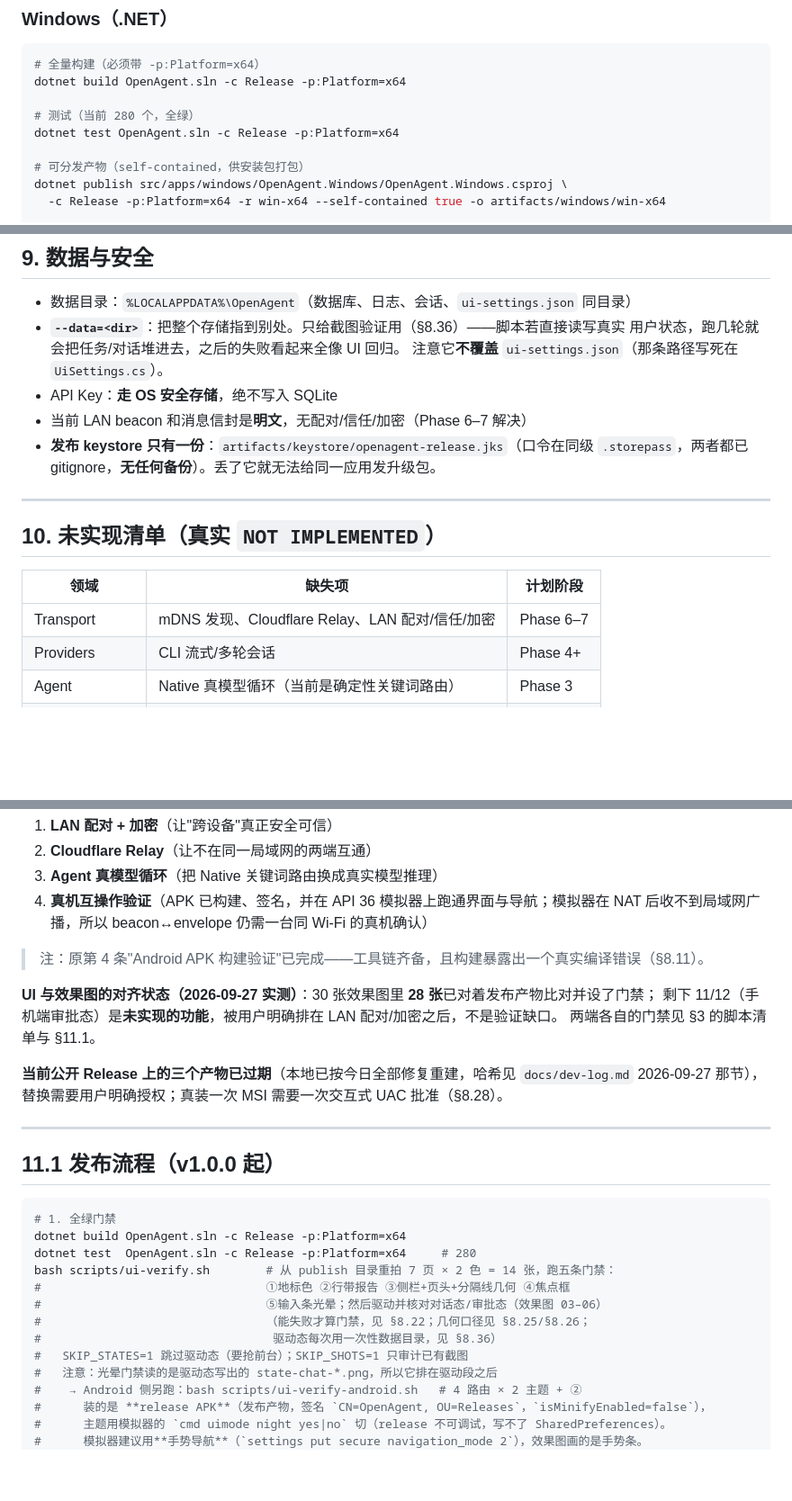
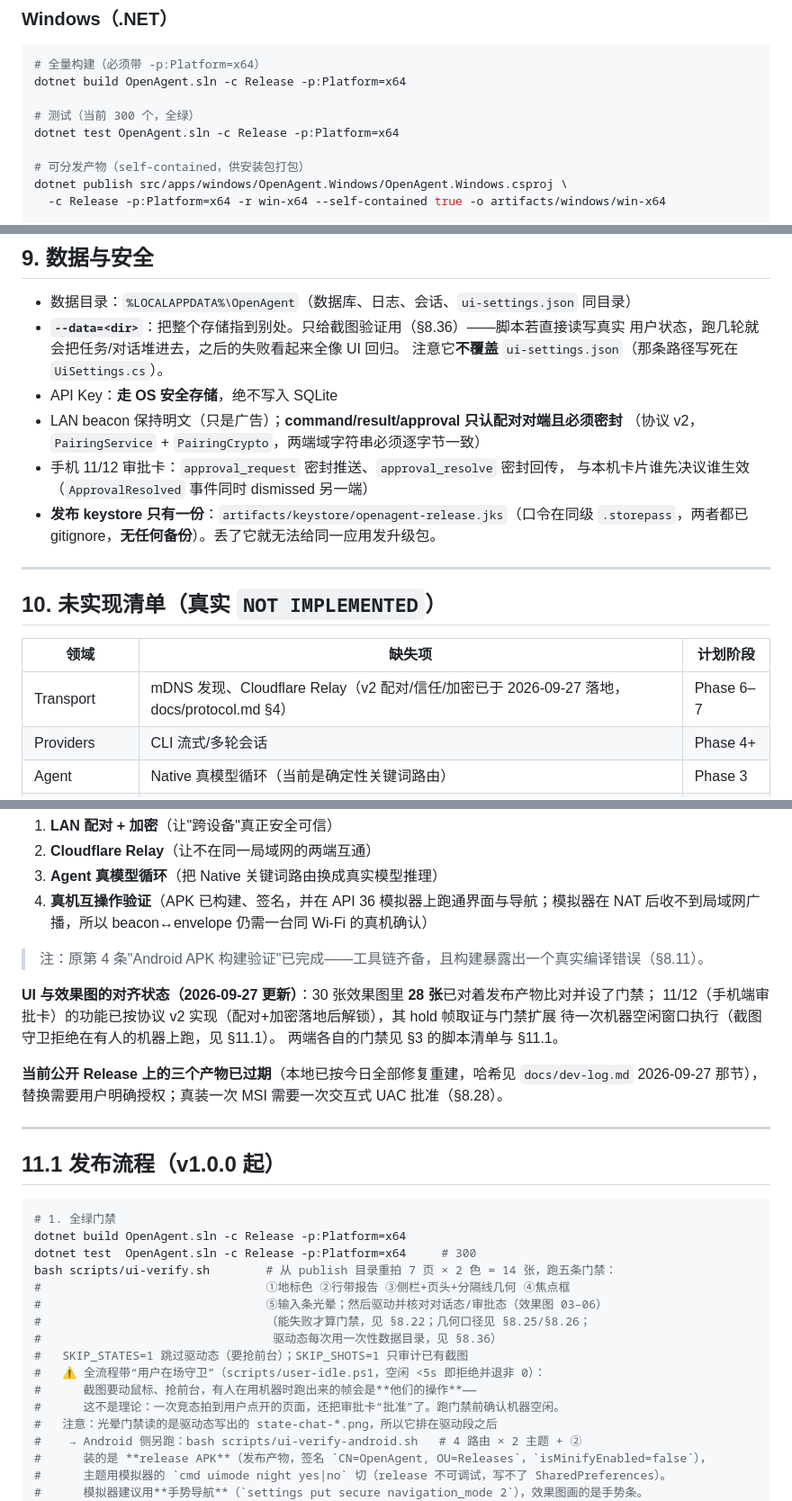
Before and after one commit to Felixssss-106/OpenAgent, a Markdown page: AGENTS.md, 3 parts joined by grey strips. Shown at 90% size. Rendered like a GitHub page; blank space fills up the shorter version.

````diff
--- a/AGENTS.md
+++ b/AGENTS.md
@@ -39,7 +39,7 @@ UI → Agent Service → Tool Registry → Permission Manager → Tool Executor
 # 全量构建（必须带 -p:Platform=x64）
 dotnet build OpenAgent.sln -c Release -p:Platform=x64
 
-# 测试（当前 280 个，全绿）
+# 测试（当前 300 个，全绿）
 dotnet test OpenAgent.sln -c Release -p:Platform=x64
 
 # 可分发产物（self-contained，供安装包打包）
@@ -685,7 +696,10 @@ elevation 和一个颜色，elevation 到衰减曲线的映射没有任何文档
   用户状态，跑几轮就会把任务/对话堆进去，之后的失败看起来全像 UI 回归。
   注意它**不覆盖** `ui-settings.json`（那条路径写死在 `UiSettings.cs`）。
 - API Key：**走 OS 安全存储**，绝不写入 SQLite
-- 当前 LAN beacon 和消息信封是**明文**，无配对/信任/加密（Phase 6–7 解决）
+- LAN beacon 保持明文（只是广告）；**command/result/approval 只认配对对端且必须密封**
+  （协议 v2，`PairingService` + `PairingCrypto`，两端域字符串必须逐字节一致）
+- 手机 11/12 审批卡：`approval_request` 密封推送、`approval_resolve` 密封回传，
+  与本机卡片谁先决议谁生效（`ApprovalResolved` 事件同时 dismissed 另一端）
 - **发布 keystore 只有一份**：`artifacts/keystore/openagent-release.jks`（口令在同级
   `.storepass`，两者都已 gitignore，**无任何备份**）。丢了它就无法给同一应用发升级包。
 
@@ -695,7 +709,7 @@ elevation 和一个颜色，elevation 到衰减曲线的映射没有任何文档
 
 | 领域 | 缺失项 | 计划阶段 |
 |------|--------|----------|
-| Transport | mDNS 发现、Cloudflare Relay、LAN 配对/信任/加密 | Phase 6–7 |
+| Transport | mDNS 发现、Cloudflare Relay（v2 配对/信任/加密已于 2026-09-27 落地，docs/protocol.md §4） | Phase 6–7 |
 | Providers | CLI 流式/多轮会话 | Phase 4+ |
 | Agent | Native 真模型循环（当前是确定性关键词路由） | Phase 3 |
 | Plugins | 加载器、manifest、隔离 | Phase 12 |
@@ -717,8 +731,9 @@ v1.0.0 已作为首个发布版上线（Windows **MSI + 包裹它的 EXE bundle*
 
 > 注：原第 4 条"Android APK 构建验证"已完成——工具链齐备，且构建暴露出一个真实编译错误（§8.11）。
 
-**UI 与效果图的对齐状态（2026-09-27 实测）**：30 张效果图里 **28 张**已对着发布产物比对并设了门禁；
-剩下 11/12（手机端审批态）是**未实现的功能**，被用户明确排在 LAN 配对/加密之后，不是验证缺口。
+**UI 与效果图的对齐状态（2026-09-27 更新）**：30 张效果图里 **28 张**已对着发布产物比对并设了门禁；
+11/12（手机端审批卡）的功能已按协议 v2 实现（配对+加密落地后解锁），其 hold 帧取证与门禁扩展
+待一次机器空闲窗口执行（截图守卫拒绝在有人的机器上跑，见 §11.1）。
 两端各自的门禁见 §3 的脚本清单与 §11.1。
 
 **当前公开 Release 上的三个产物已过期**（本地已按今日全部修复重建，哈希见 `docs/dev-log.md`
@@ -731,13 +746,16 @@ v1.0.0 已作为首个发布版上线（Windows **MSI + 包裹它的 EXE bundle*
 ```bash
 # 1. 全绿门禁
 dotnet build OpenAgent.sln -c Release -p:Platform=x64
-dotnet test  OpenAgent.sln -c Release -p:Platform=x64     # 280
+dotnet test  OpenAgent.sln -c Release -p:Platform=x64     # 300
 bash scripts/ui-verify.sh        # 从 publish 目录重拍 7 页 × 2 色 = 14 张，跑五条门禁：
 #                                ①地标色 ②行带报告 ③侧栏+页头+分隔线几何 ④焦点框
 #                                ⑤输入条光晕；然后驱动并核对对话态/审批态（效果图 03–06）
 #                                （能失败才算门禁，见 §8.22；几何口径见 §8.25/§8.26；
 #                                 驱动态每次用一次性数据目录，见 §8.36）
 #   SKIP_STATES=1 跳过驱动态（要抢前台）；SKIP_SHOTS=1 只审计已有截图
+#   ⚠️ 全流程带“用户在场守卫”（scripts/user-idle.ps1，空闲 <5s 即拒绝并退非 0）：
+#      截图要动鼠标、抢前台，有人在用机器时跑出来的帧会是**他们的操作**——
+#      这不是理论：一次竞态拍到用户点开的页面，还把审批卡“批准”了。跑门禁前确认机器空闲。
 #   注意：光晕门禁读的是驱动态写出的 state-chat-*.png，所以它排在驱动段之后
 #    → Android 侧另跑：bash scripts/ui-verify-android.sh   # 4 路由 × 2 主题 + ②
 #      装的是 **release APK**（发布产物，签名 `CN=OpenAgent, OU=Releases`，`isMinifyEnabled=false`），
````
Also changed, not shown: other parts of AGENTS.md (+23 -12 lines).
